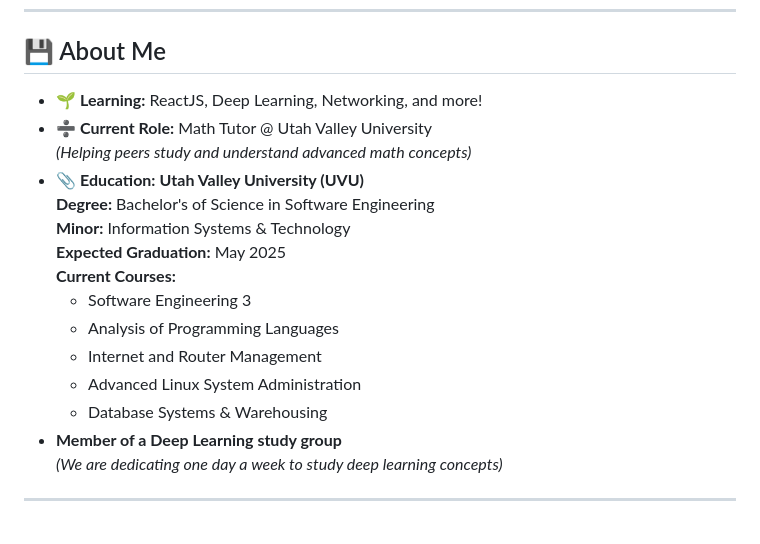
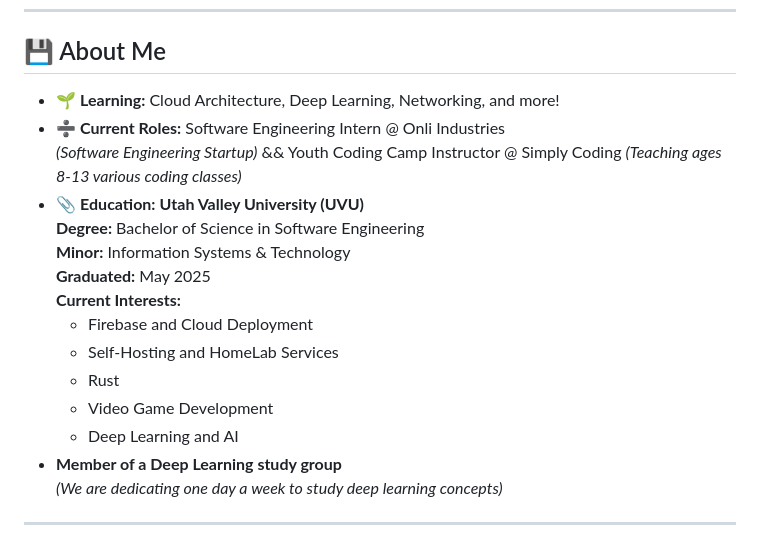
Before and after one commit to CarterBaxter/CarterBaxter, a Markdown page: Readme.md, the part around the change printed below. GitHub-like rendering.

```diff
--- a/Readme.md
+++ b/Readme.md
@@ -5,19 +5,22 @@
 
 ## 💾 About Me
 
-- 🌱 **Learning:** ReactJS, Deep Learning, Networking, and more!
-- ➗ **Current Role:** Math Tutor @ Utah Valley University
-  *(Helping peers study and understand advanced math concepts)*
+- 🌱 **Learning:** Cloud Architecture, Deep Learning, Networking, and more!
+- ➗ **Current Roles:** Software Engineering Intern @ Onli Industries
+  *(Software Engineering Startup)*
+  &&
+  Youth Coding Camp Instructor @ Simply Coding
+  *(Teaching ages 8-13 various coding classes)*
 - 📎 **Education:** **Utah Valley University (UVU)**
-  **Degree:** Bachelor's of Science in Software Engineering
+  **Degree:** Bachelor of Science in Software Engineering
   **Minor:** Information Systems & Technology
-  **Expected Graduation:** May 2025
-  **Current Courses:**
-  - Software Engineering 3
-  - Analysis of Programming Languages
-  - Internet and Router Management
-  - Advanced Linux System Administration
-  - Database Systems & Warehousing
+  **Graduated:** May 2025
+  **Current Interests:**
+  - Firebase and Cloud Deployment
+  - Self-Hosting and HomeLab Services
+  - Rust
+  - Video Game Development
+  - Deep Learning and AI
 - **Member of a Deep Learning study group**
   *(We are dedicating one day a week to study deep learning concepts)*
 
```
Also changed, not shown: other parts of Readme.md (+6 -0 lines).
